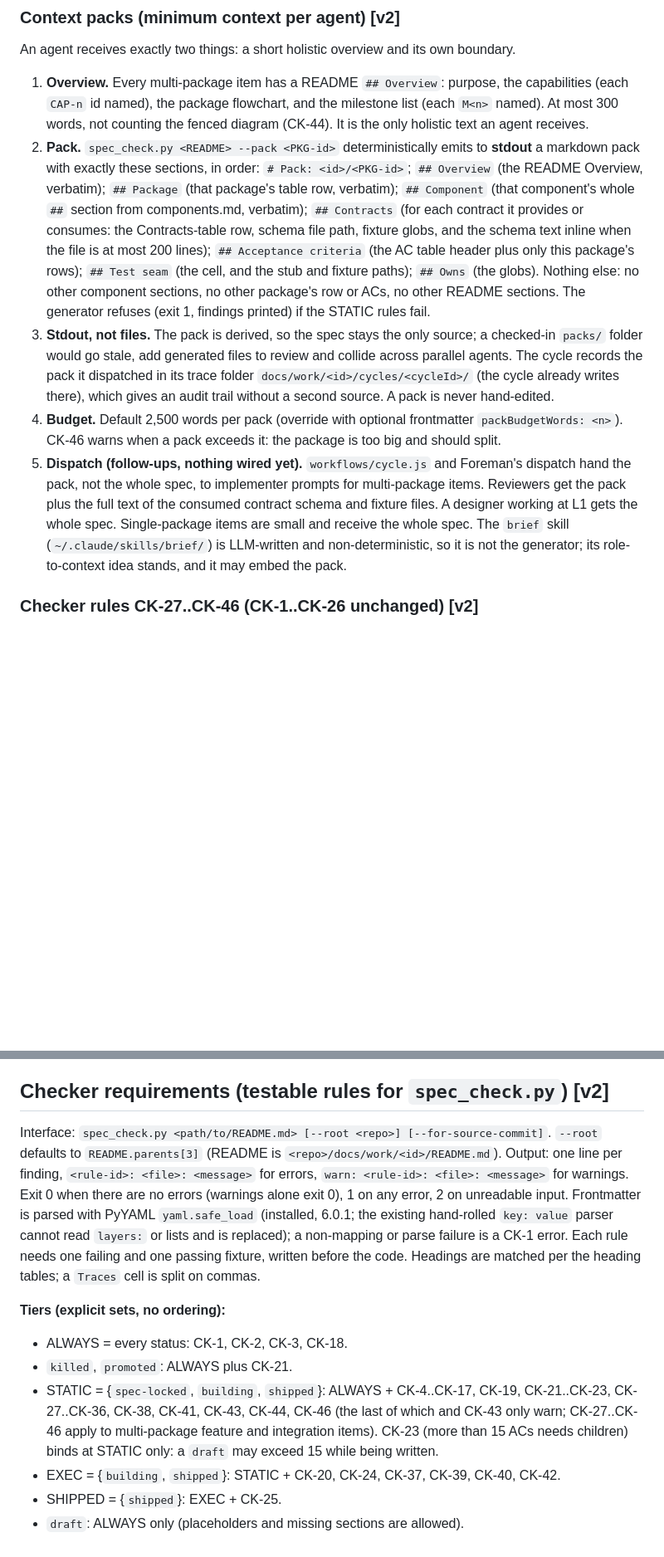
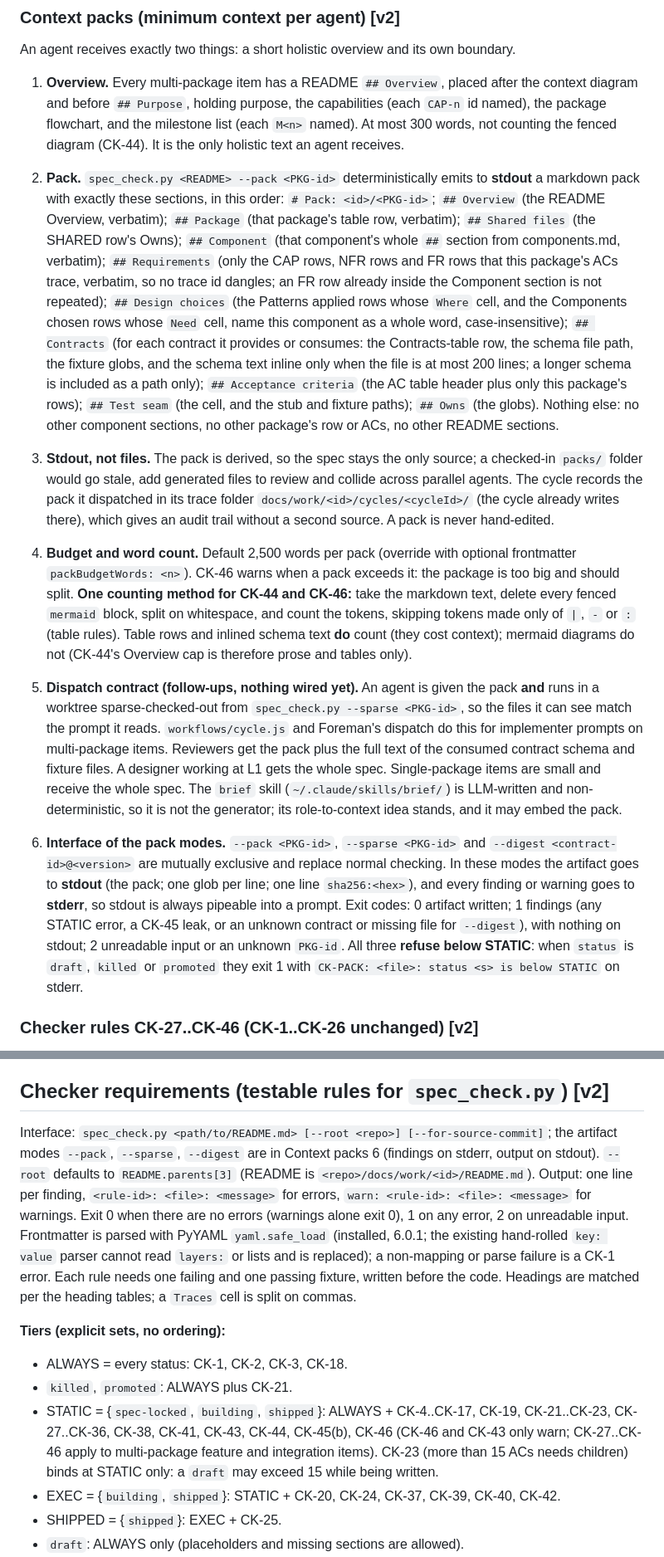
Before and after one commit to sibulus13/claudence, a Markdown page: skills/dark-factory/WORK-ITEM-STANDARD.md, 2 parts joined by grey strips. Shown at 83% size. Drawn GitHub-style; blank space fills up the shorter version.

```diff
--- a/skills/dark-factory/WORK-ITEM-STANDARD.md
+++ b/skills/dark-factory/WORK-ITEM-STANDARD.md
@@ -272,11 +273,13 @@ A milestone `M<n>` is the set of packages with that milestone value. Exit condit
 
 ### Context packs (minimum context per agent) [v2]
 An agent receives exactly two things: a short holistic overview and its own boundary.
-1. **Overview.** Every multi-package item has a README `## Overview`: purpose, the capabilities (each `CAP-n` id named), the package flowchart, and the milestone list (each `M<n>` named). At most 300 words, not counting the fenced diagram (CK-44). It is the only holistic text an agent receives.
-2. **Pack.** `spec_check.py <README> --pack <PKG-id>` deterministically emits to **stdout** a markdown pack with exactly these sections, in order: `# Pack: <id>/<PKG-id>`; `## Overview` (the README Overview, verbatim); `## Package` (that package's table row, verbatim); `## Component` (that component's whole `##` section from components.md, verbatim); `## Contracts` (for each contract it provides or consumes: the Contracts-table row, schema file path, fixture globs, and the schema text inline when the file is at most 200 lines); `## Acceptance criteria` (the AC table header plus only this package's rows); `## Test seam` (the cell, and the stub and fixture paths); `## Owns` (the globs). Nothing else: no other component sections, no other package's row or ACs, no other README sections. The generator refuses (exit 1, findings printed) if the STATIC rules fail.
+1. **Overview.** Every multi-package item has a README `## Overview`, placed after the context diagram and before `## Purpose`, holding purpose, the capabilities (each `CAP-n` id named), the package flowchart, and the milestone list (each `M<n>` named). At most 300 words, not counting the fenced diagram (CK-44). It is the only holistic text an agent receives.
+2. **Pack.** `spec_check.py <README> --pack <PKG-id>` deterministically emits to **stdout** a markdown pack with exactly these sections, in this order: `# Pack: <id>/<PKG-id>`; `## Overview` (the README Overview, verbatim); `## Package` (that package's table row, verbatim); `## Shared files` (the SHARED row's Owns); `## Component` (that component's whole `##` section from components.md, verbatim); `## Requirements` (only the CAP rows, NFR rows and FR rows that this package's ACs trace, verbatim, so no trace id dangles; an FR row already inside the Component section is not repeated); `## Design choices` (the Patterns applied rows whose `Where` cell, and the Components chosen rows whose `Need` cell, name this component as a whole word, case-insensitive); `## Contracts` (for each contract it provides or consumes: the Contracts-table row, the schema file path, the fixture globs, and the schema text inline only when the file is at most 200 lines; a longer schema is included as a path only); `## Acceptance criteria` (the AC table header plus only this package's rows); `## Test seam` (the cell, and the stub and fixture paths); `## Owns` (the globs). Nothing else: no other component sections, no other package's row or ACs, no other README sections.
 3. **Stdout, not files.** The pack is derived, so the spec stays the only source; a checked-in `packs/` folder would go stale, add generated files to review and collide across parallel agents. The cycle records the pack it dispatched in its trace folder `docs/work/<id>/cycles/<cycleId>/` (the cycle already writes there), which gives an audit trail without a second source. A pack is never hand-edited.
-4. **Budget.** Default 2,500 words per pack (override with optional frontmatter `packBudgetWords: <n>`). CK-46 warns when a pack exceeds it: the package is too big and should split.
-5. **Dispatch (follow-ups, nothing wired yet).** `workflows/cycle.js` and Foreman's dispatch hand the pack, not the whole spec, to implementer prompts for multi-package items. Reviewers get the pack plus the full text of the consumed contract schema and fixture files. A designer working at L1 gets the whole spec. Single-package items are small and receive the whole spec. The `brief` skill (`~/.claude/skills/brief/`) is LLM-written and non-deterministic, so it is not the generator; its role-to-context idea stands, and it may embed the pack.
+4. **Budget and word count.** Default 2,500 words per pack (override with optional frontmatter `packBudgetWords: <n>`). CK-46 warns when a pack exceeds it: the package is too big and should split. **One counting method for CK-44 and CK-46:** take the markdown text, delete every fenced `mermaid` block, split on whitespace, and count the tokens, skipping tokens made only of `|`, `-` or `:` (table rules). Table rows and inlined schema text **do** count (they cost context); mermaid diagrams do not (CK-44's Overview cap is therefore prose and tables only).
+5. **Dispatch contract (follow-ups, nothing wired yet).** An agent is given the pack **and** runs in a worktree sparse-checked-out from `spec_check.py --sparse <PKG-id>`, so the files it can see match the prompt it reads. `workflows/cycle.js` and Foreman's dispatch do this for implementer prompts on multi-package items. Reviewers get the pack plus the full text of the consumed contract schema and fixture files. A designer working at L1 gets the whole spec. Single-package items are small and receive the whole spec. The `brief` skill (`~/.claude/skills/brief/`) is LLM-written and non-deterministic, so it is not the generator; its role-to-context idea stands, and it may embed the pack.
+
+6. **Interface of the pack modes.** `--pack <PKG-id>`, `--sparse <PKG-id>` and `--digest <contract-id>@<version>` are mutually exclusive and replace normal checking. In these modes the artifact goes to **stdout** (the pack; one glob per line; one line `sha256:<hex>`), and every finding or warning goes to **stderr**, so stdout is always pipeable into a prompt. Exit codes: 0 artifact written; 1 findings (any STATIC error, a CK-45 leak, or an unknown contract or missing file for `--digest`), with nothing on stdout; 2 unreadable input or an unknown `PKG-id`. All three **refuse below STATIC**: when `status` is `draft`, `killed` or `promoted` they exit 1 with `CK-PACK: <file>: status <s> is below STATIC` on stderr.
 
 ### Checker rules CK-27..CK-46 (CK-1..CK-26 unchanged) [v2]
 
@@ -315,12 +318,12 @@ A parent's code commit names the parent; a child's code commit names the child.
 
 ## Checker requirements (testable rules for `spec_check.py`) [v2]
 
-Interface: `spec_check.py <path/to/README.md> [--root <repo>] [--for-source-commit]`. `--root` defaults to `README.parents[3]` (README is `<repo>/docs/work/<id>/README.md`). Output: one line per finding, `<rule-id>: <file>: <message>` for errors, `warn: <rule-id>: <file>: <message>` for warnings. Exit 0 when there are no errors (warnings alone exit 0), 1 on any error, 2 on unreadable input. Frontmatter is parsed with PyYAML `yaml.safe_load` (installed, 6.0.1; the existing hand-rolled `key: value` parser cannot read `layers:` or lists and is replaced); a non-mapping or parse failure is a CK-1 error. Each rule needs one failing and one passing fixture, written before the code. Headings are matched per the heading tables; a `Traces` cell is split on commas.
+Interface: `spec_check.py <path/to/README.md> [--root <repo>] [--for-source-commit]`; the artifact modes `--pack`, `--sparse`, `--digest` are in Context packs 6 (findings on stderr, output on stdout). `--root` defaults to `README.parents[3]` (README is `<repo>/docs/work/<id>/README.md`). Output: one line per finding, `<rule-id>: <file>: <message>` for errors, `warn: <rule-id>: <file>: <message>` for warnings. Exit 0 when there are no errors (warnings alone exit 0), 1 on any error, 2 on unreadable input. Frontmatter is parsed with PyYAML `yaml.safe_load` (installed, 6.0.1; the existing hand-rolled `key: value` parser cannot read `layers:` or lists and is replaced); a non-mapping or parse failure is a CK-1 error. Each rule needs one failing and one passing fixture, written before the code. Headings are matched per the heading tables; a `Traces` cell is split on commas.
 
 **Tiers (explicit sets, no ordering):**
 - ALWAYS = every status: CK-1, CK-2, CK-3, CK-18.
 - `killed`, `promoted`: ALWAYS plus CK-21.
-- STATIC = {`spec-locked`, `building`, `shipped`}: ALWAYS + CK-4..CK-17, CK-19, CK-21..CK-23, CK-27..CK-36, CK-38, CK-41, CK-43, CK-44, CK-46 (the last of which and CK-43 only warn; CK-27..CK-46 apply to multi-package feature and integration items). CK-23 (more than 15 ACs needs children) binds at STATIC only: a `draft` may exceed 15 while being written.
+- STATIC = {`spec-locked`, `building`, `shipped`}: ALWAYS + CK-4..CK-17, CK-19, CK-21..CK-23, CK-27..CK-36, CK-38, CK-41, CK-43, CK-44, CK-45(b), CK-46 (CK-46 and CK-43 only warn; CK-27..CK-46 apply to multi-package feature and integration items). CK-23 (more than 15 ACs needs children) binds at STATIC only: a `draft` may exceed 15 while being written.
 - EXEC = {`building`, `shipped`}: STATIC + CK-20, CK-24, CK-37, CK-39, CK-40, CK-42.
 - SHIPPED = {`shipped`}: EXEC + CK-25.
 - `draft`: ALWAYS only (placeholders and missing sections are allowed).
```
Also changed, not shown: other parts of skills/dark-factory/WORK-ITEM-STANDARD.md (+6 -6 lines).
